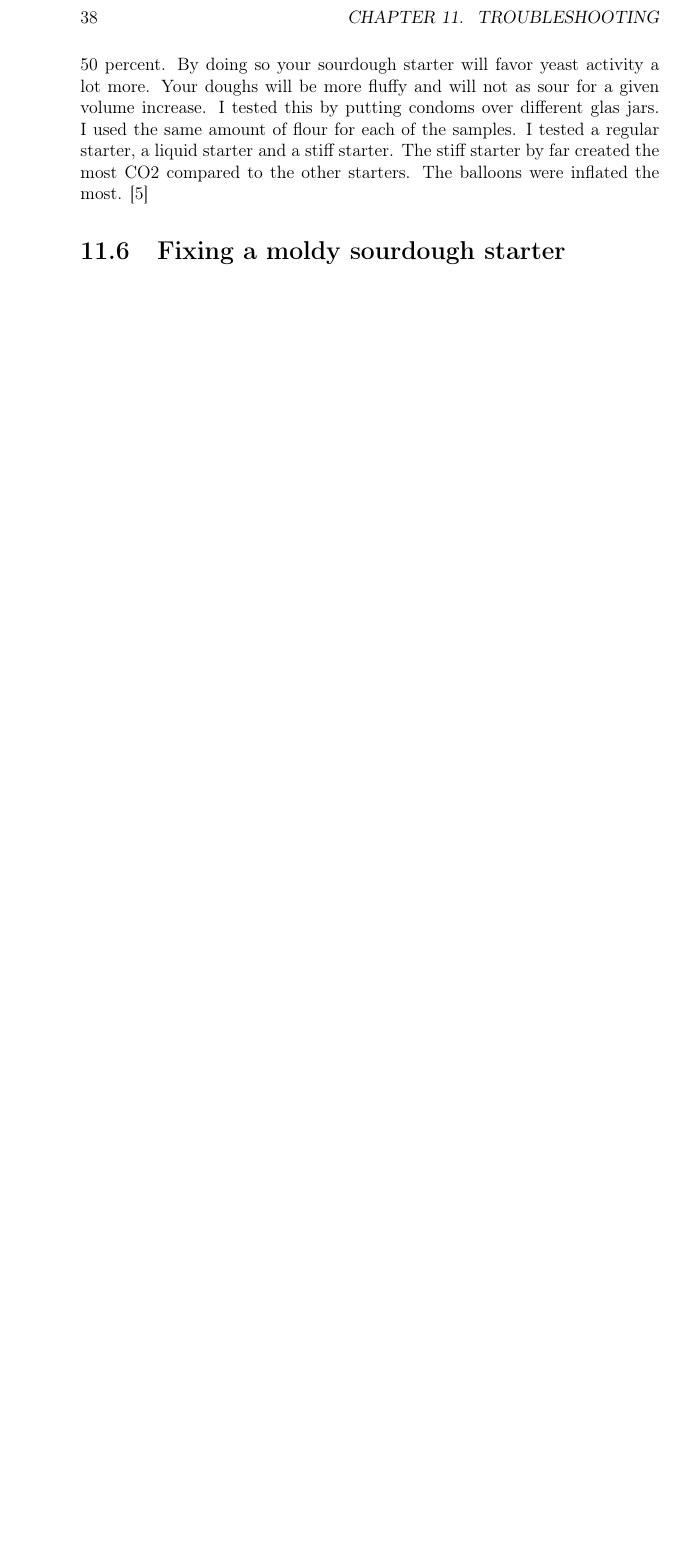
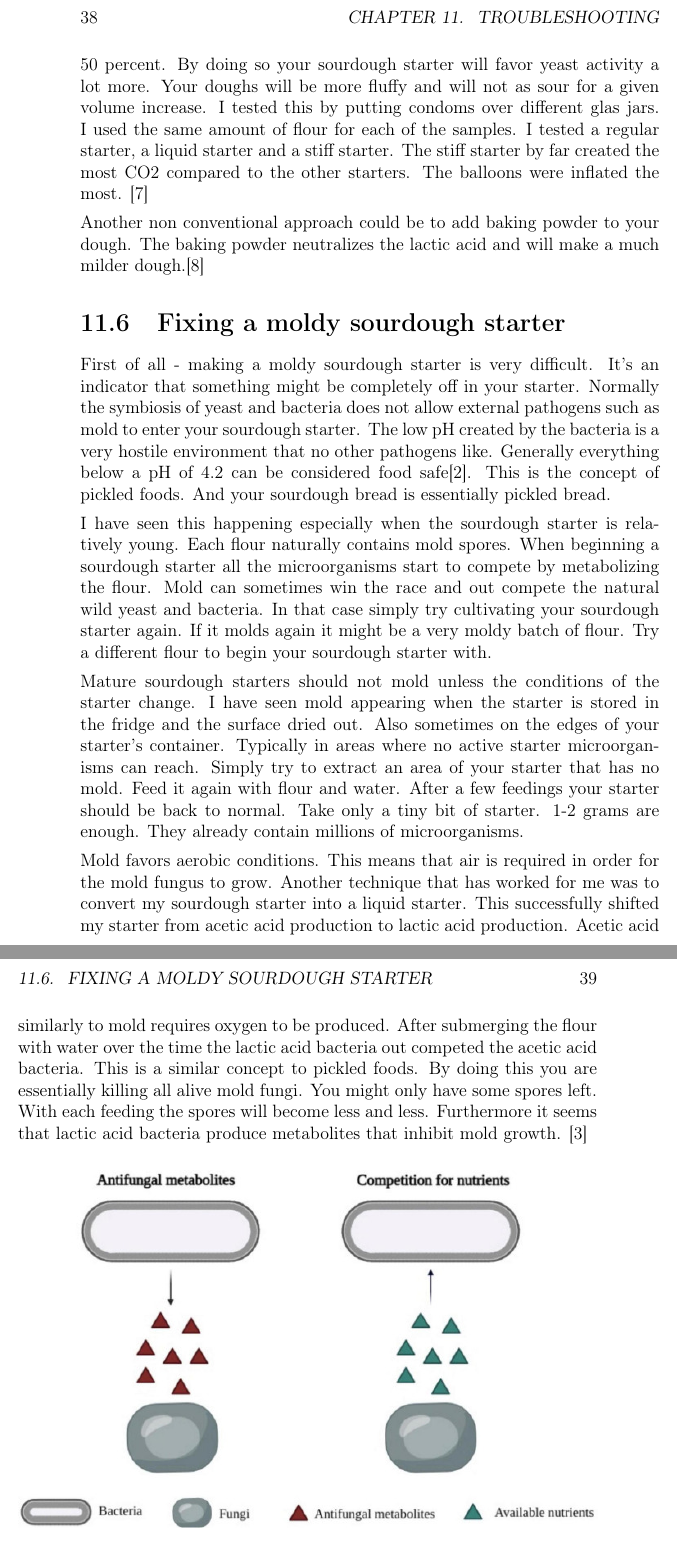
Before and after one commit to hendricius/the-sourdough-framework, a LaTeX book (book/book.tex, which reads book/troubleshooting/misc.tex): part of page 56 of 57 before the commit and two parts of pages 56 and 57 of 59 after it, the two joined at a grey line, cut so that both start at the same text, the shorter picture padded with empty space. Compiled offline with pdfLaTeX.

Commit message:
Chapter: Fixing mold sourdough starter

```diff
--- a/book/book.tex
+++ b/book/book.tex
@@ -18,7 +18,7 @@
     allcolors=black
 }
 
-\graphicspath{ {./images/}{./troubleshooting/crumb-structures/} }
+\graphicspath{ {./images/}{./troubleshooting/crumb-structures/}{./images/external/} }
 
 
 \title{%
--- a/book/troubleshooting/misc.tex
+++ b/book/troubleshooting/misc.tex
@@ -216,5 +216,56 @@ starter. The stiff starter by far created the most CO2
 compared to the other starters. The balloons were inflated
 the most. \cite{stiff+starter}
 
+Another non conventional approach could be to add baking
+powder to your dough. The baking powder neutralizes the
+lactic acid and will make a much milder dough.\cite{baking+powder+reduce-acidity}
 
 \section{Fixing a moldy sourdough starter}
+
+First of all - making a moldy sourdough starter is very difficult.
+It's an indicator that something might be completely off in your starter.
+Normally the symbiosis of yeast and bacteria does not allow external
+pathogens such as mold to enter your sourdough starter.
+The low pH created by the bacteria is a very hostile environment
+that no other pathogens like. Generally everything below a pH
+of 4.2 can be considered food safe\cite{food-safe-ph}. This
+is the concept of pickled foods. And your sourdough bread
+is essentially pickled bread.
+
+I have seen this happening especially when the sourdough
+starter is relatively young. Each flour naturally contains
+mold spores. When beginning a sourdough starter all
+the microorganisms start to compete by metabolizing the
+flour. Mold can sometimes win the race and out compete
+the natural wild yeast and bacteria. In that case simply
+try cultivating your sourdough starter again. If it molds
+again it might be a very moldy batch of flour. Try a different
+flour to begin your sourdough starter with.
+
+Mature sourdough starters should not mold unless the conditions
+of the starter change. I have seen mold appearing when the starter is stored
+in the fridge and the surface dried out. Also sometimes on the
+edges of your starter's container. Typically in areas where no active
+starter microorganisms can reach. Simply try to extract an
+area of your starter that has no mold. Feed it again with flour and
+water. After a few feedings your starter should be back to normal.
+Take only a tiny bit of starter. 1-2 grams are enough. They already
+contain millions of microorganisms.
+
+Mold favors aerobic conditions. This means that air is required in order
+for the mold fungus to grow. Another technique that has worked for me
+was to convert my sourdough starter into a liquid starter. This successfully
+shifted my starter from acetic acid production to lactic acid production.
+Acetic acid similarly to mold requires oxygen to be produced. After
+submerging the flour with water over the time the lactic acid bacteria
+out competed the acetic acid bacteria. This is a similar concept to pickled
+foods. By doing this you are essentially killing all alive mold fungi. You
+might only have some spores left. With each feeding the spores will become
+less and less. Furthermore it seems that lactic acid bacteria produce
+metabolites that inhibit mold growth. \cite{mold+lactic+acid+bacteria}
+
+\begin{figure}[!htb]
+  \includegraphics[width=\textwidth]{fungi-lactic-acid-interactions}
+  \caption{The interaction of lactic acid bacteria and mold fungi.
+           The authors Ce Shi et al. show how bacteria are producing
+           metabolites that inhibit fungus growth. \cite{mold+lactic+acid+bacteria}}
```
Also changed, not shown: book/references.bib (+25 -0 lines), book/images/external/fungi-lactic-acid-interactions.jpg (added), book/troubleshooting/misc.tex (18 more changed lines).
